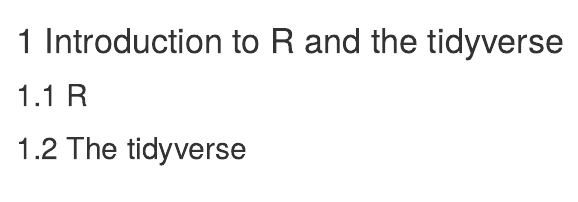
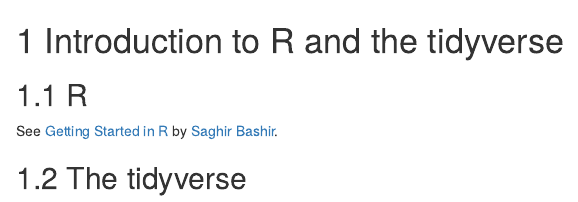
Before and after one commit to biodiversity-aq/EGABIcourse19, an R Markdown document (10_Introduction_to_R.Rmd): the page in a window 1100 px wide, from its top. Rendered offline with R 4.5, knitr and Pandoc, with nearby package versions; drawn as R Markdown's standard HTML page in place of the format the file asks for.

Commit message:
intro to R link

```diff
--- a/10_Introduction_to_R.Rmd
+++ b/10_Introduction_to_R.Rmd
@@ -2,4 +2,6 @@
 
 ## R
 
+See [Getting Started in R](https://github.com/saghirb/Getting-Started-in-R/blob/master/Getting-Started-in-R.pdf) by [Saghir Bashir](https://github.com/saghirb).
+
 ## The tidyverse
```
Also changed, not shown: docs/search_index.json, 14 other files.
